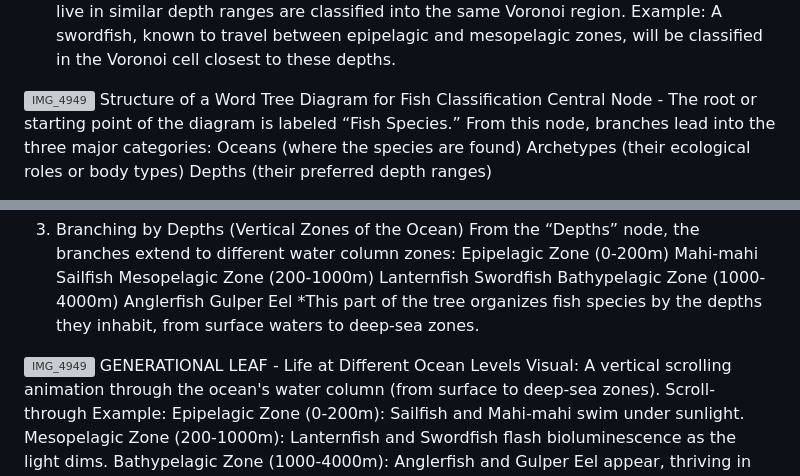
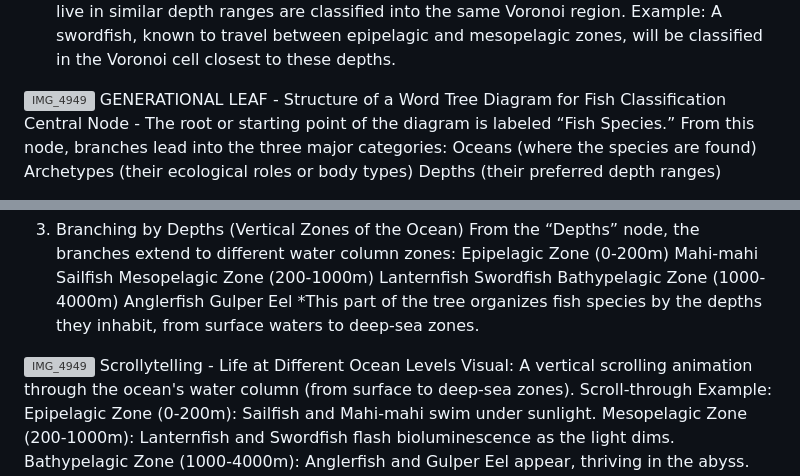
Before and after one commit to xuanx1/major-studio-1-xuan, a Markdown page: interactive_ex3_fishes/sketches.md, 2 parts joined by grey strips. Drawn GitHub-style; grey boxes are pictures that could not be loaded.

```diff
--- a/interactive_ex3_fishes/sketches.md
+++ b/interactive_ex3_fishes/sketches.md
@@ -21,7 +21,7 @@ Outcome: Fish that live in similar depth ranges are classified into the same Vor
 Example: A swordfish, known to travel between epipelagic and mesopelagic zones, will be classified in the Voronoi cell closest to these depths.
 
 ![IMG_4949](https://github.com/user-attachments/assets/3bb518cf-a103-4ab3-9359-2a9011cbcb5c)
-Structure of a Word Tree Diagram for Fish Classification
+GENERATIONAL LEAF - Structure of a Word Tree Diagram for Fish Classification
 Central Node - The root or starting point of the diagram is labeled “Fish Species.”
 From this node, branches lead into the three major categories:
 Oceans (where the species are found)
@@ -68,7 +68,7 @@ Gulper Eel
 *This part of the tree organizes fish species by the depths they inhabit, from surface waters to deep-sea zones.
 
 ![IMG_4949](https://github.com/user-attachments/assets/bb7cf092-e741-4fbb-8906-9785c92bb624)
-GENERATIONAL LEAF - Life at Different Ocean Levels
+Scrollytelling - Life at Different Ocean Levels
 Visual: A vertical scrolling animation through the ocean's water column (from surface to deep-sea zones).
 Scroll-through Example:
 Epipelagic Zone (0-200m): Sailfish and Mahi-mahi swim under sunlight.
```
